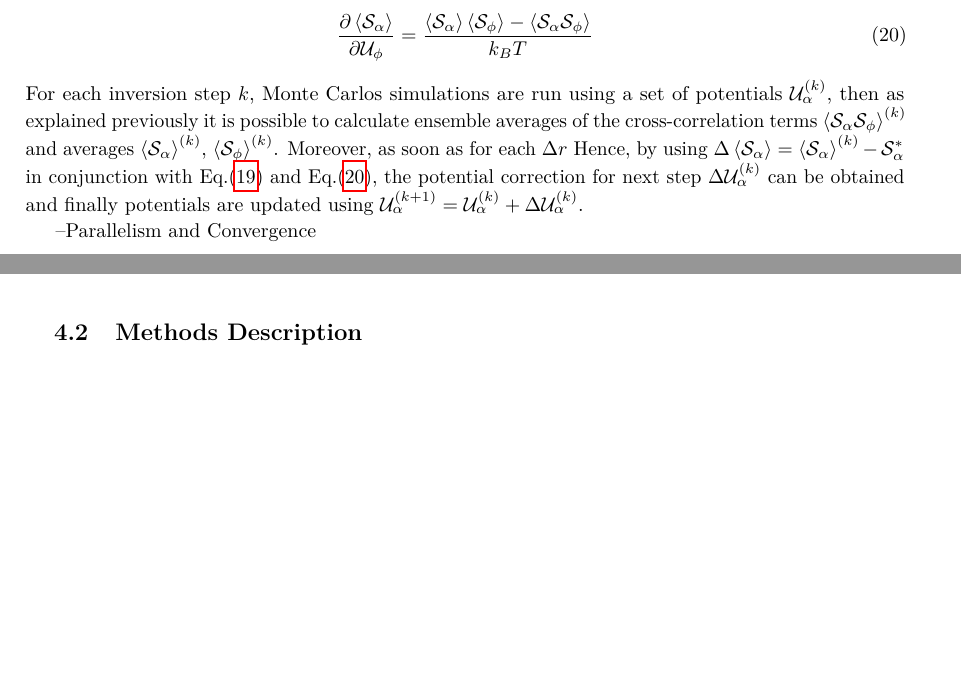
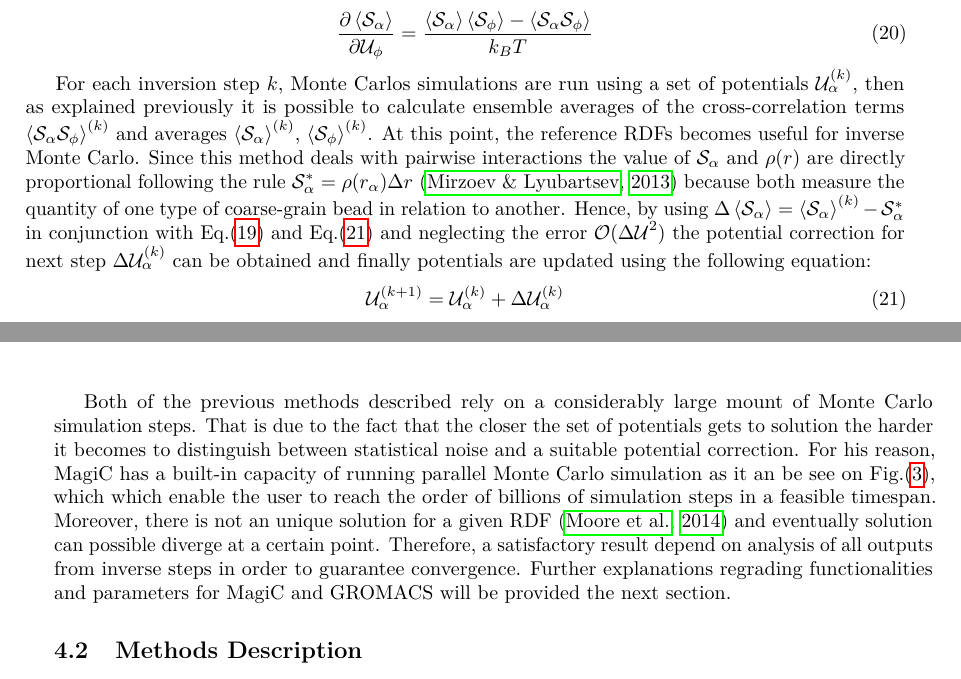
Before and after one commit to acnz/Project, a LaTeX paper (main.tex): two parts of pages 10 and 11 of 15, joined at a grey line, cut so that both start at the same text, the shorter picture padded with empty space. Compiled offline with pdfLaTeX.

Commit message:
week3fri

```diff
--- a/main.tex
+++ b/main.tex
@@ -338,10 +338,14 @@ For pair interactions, the degree of freedom $q$ in Eq.(\ref{eqn:hami}) becomes
 \dfrac{\partial\left\langle\mathcal{S}_\alpha\right\rangle}{\partial\mathcal{U}_\phi} = \dfrac{ \left\langle\mathcal{S}_\alpha\right\rangle\left\langle\mathcal{S}_\phi\right\rangle - \left\langle\mathcal{S}_\alpha\mathcal{S}_\phi\right\rangle}{k_B T}
 \label{eqn:inv2}
 \end{equation}
-For each inversion step $k$, Monte Carlos simulations are run using a set of potentials $\mathcal{U}_{\alpha}^{(k)}$, then as explained previously it is possible to calculate ensemble averages of the cross-correlation terms ${\left\langle\mathcal{S}_\alpha\mathcal{S}_\phi\right\rangle}^{(k)}$ and averages $\left\langle\mathcal{S}_\alpha\right\rangle^{(k)}$, $\left\langle\mathcal{S}_\phi\right\rangle^{(k)}$. Moreover, as soon as for each $\Delta r$  Hence, by using $\Delta\left\langle\mathcal{S}_\alpha\right\rangle = \left\langle\mathcal{S}_\alpha\right\rangle^{(k)} - \mathcal{S}_\alpha^{*}$  in conjunction with Eq.(\ref{eqn:inv1}) and Eq.(\ref{eqn:inv2}), the potential correction for next step $\Delta\mathcal{U}_\alpha^{(k)}$ can be obtained and finally potentials are updated using $\mathcal{U}_\alpha^{(k+1)}= \mathcal{U}_\alpha^{(k)}+\Delta\mathcal{U}_\alpha^{(k)}$.
 
+For each inversion step $k$, Monte Carlos simulations are run using a set of potentials $\mathcal{U}_{\alpha}^{(k)}$, then as explained previously it is possible to calculate ensemble averages of the cross-correlation terms ${\left\langle\mathcal{S}_\alpha\mathcal{S}_\phi\right\rangle}^{(k)}$ and averages $\left\langle\mathcal{S}_\alpha\right\rangle^{(k)}$, $\left\langle\mathcal{S}_\phi\right\rangle^{(k)}$. At this point, the reference RDFs becomes useful for inverse Monte Carlo. Since this method deals with pairwise interactions the value of $\mathcal{S}_\alpha$ and $\rho(r)$ are directly proportional following the rule $\mathcal{S}_\alpha^{*}= \rho(r_\alpha)\Delta r $ \cite{magic} because both measure the quantity of one type of coarse-grain bead in relation to another. Hence, by using $\Delta\left\langle\mathcal{S}_\alpha\right\rangle = \left\langle\mathcal{S}_\alpha\right\rangle^{(k)} - \mathcal{S}_\alpha^{*}$  in conjunction with Eq.(\ref{eqn:inv1}) and Eq.(\ref{eqn:inv2}) and neglecting the error $\mathcal{O}({\Delta\mathcal{U}}^2)$ the potential correction for next step $\Delta\mathcal{U}_\alpha^{(k)}$ can be obtained and finally potentials are updated using the following  equation:
+ \begin{equation}
+\mathcal{U}_\alpha^{(k+1)}= \mathcal{U}_\alpha^{(k)}+\Delta\mathcal{U}_\alpha^{(k)}
+\label{eqn:inv2}
+\end{equation}
 
---Parallelism and Convergence
+Both of the previous methods described rely on a considerably large mount of Monte Carlo simulation steps. That is due to the fact that the closer the set of potentials gets to solution the harder it becomes to distinguish between statistical noise and a suitable potential correction. For his reason, MagiC has a built-in capacity of running parallel Monte Carlo simulation as it an be see on Fig.(\ref{Fig:kernel}), which which enable the user to reach the order of billions of simulation steps in a feasible timespan. Moreover, there is not an unique solution for a given RDF \cite{ibi} and eventually solution can possible diverge at a certain point. Therefore, a satisfactory result depend on analysis of all outputs from inverse steps in order to guarantee convergence. Further explanations regrading functionalities and parameters for MagiC and GROMACS will be provided the next section.
 
 \subsection{Methods Description}
 The experimental process of this project is divided in 3 main parts: Firstly, develop a efficient coarse-grain model and validate its use. Secondly, analyse the relationship between concentration  of all-atoms simulation and concentration of coarse-grained simulation. Then finally, create and reproduce a Silica surfactant mesoscale system.
```
Also changed, not shown: main.pdf, main.tex (2 more changed lines), 4 other files.
